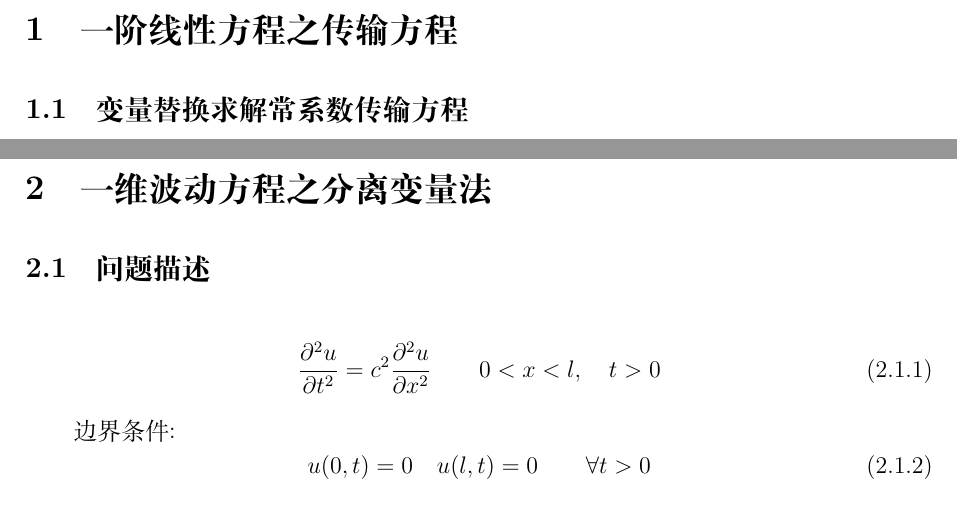
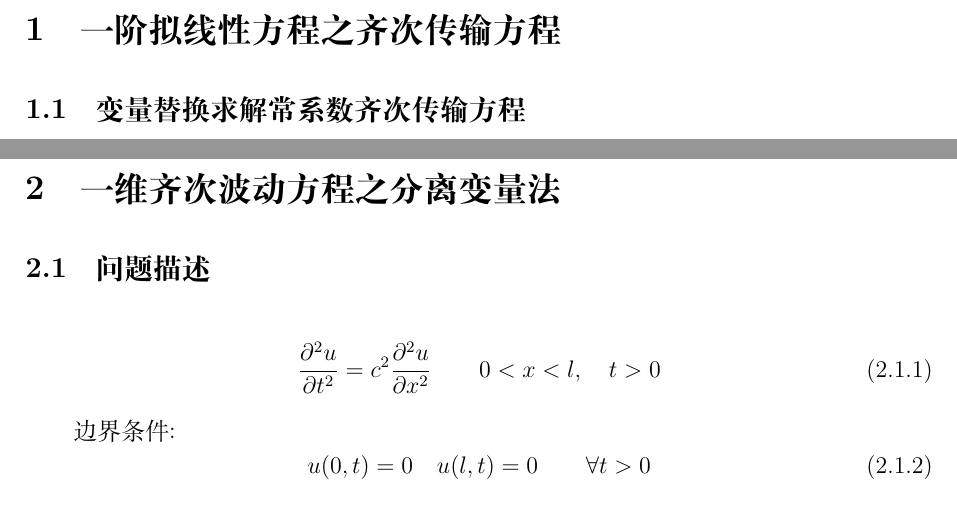
Before and after one commit to Albert-Chen04/Partial-differential-equation, a LaTeX document (偏微分方程笔记.tex): two parts of pages 2 and 4 of 9, joined at a grey line, cut so that both start at the same text. Compiled offline with XeLaTeX.

Commit message:
Add files via upload

```diff
--- a/偏微分方程笔记.tex
+++ b/偏微分方程笔记.tex
@@ -57,8 +57,8 @@
 
 	\tableofcontents  % 添加目录
 
-	\section{一阶线性方程之传输方程}
-	\subsection{变量替换求解常系数传输方程}
+	\section{一阶拟线性方程之齐次传输方程}
+	\subsection{变量替换求解常系数齐次传输方程}
 
 
 
@@ -173,7 +173,7 @@
 
 
 
-	\section{一维波动方程之分离变量法}
+	\section{一维齐次波动方程之分离变量法}
 	\subsection{问题描述}
 	\begin{equation} \label{eq:wave_equation}
 		\frac{\partial^2 u}{\partial t^2} = c^2 \frac{\partial^2 u}{\partial x^2} \qquad 0 < x < l, \quad t > 0
```
Also changed, not shown: 偏微分方程笔记.pdf, 偏微分方程笔记.tex (2 more changed lines).
